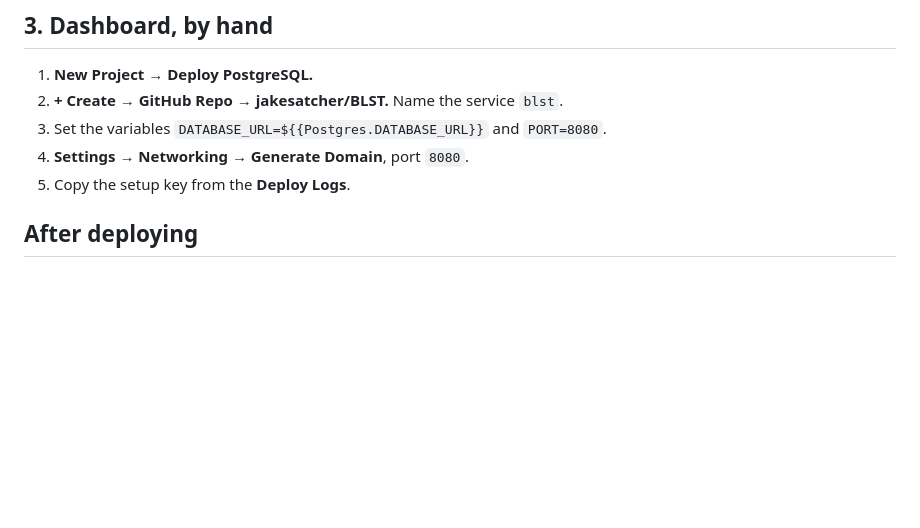
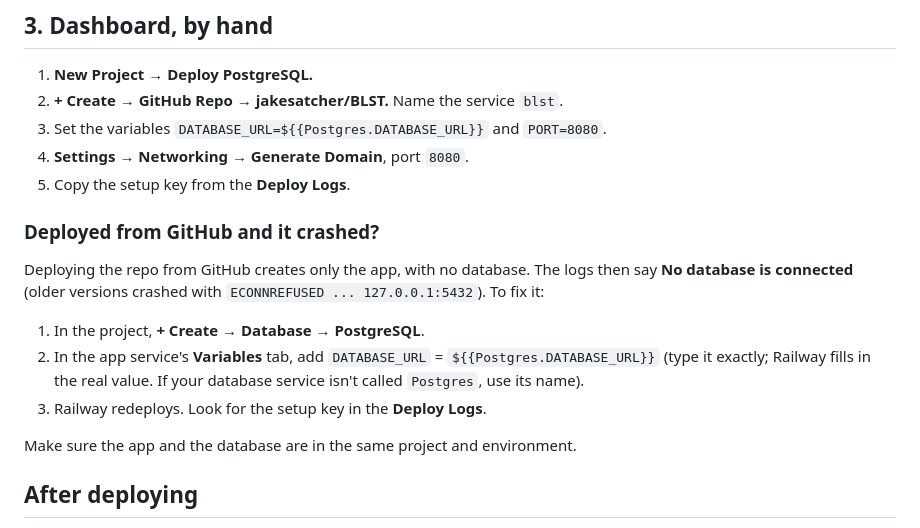
Before and after one commit to jakesatcher/blpafactions, a Markdown page: docs/RAILWAY.md, the part around the change. Drawn GitHub-style; blank space fills up the shorter version.

Commit message:
Railway guide: fix for GitHub deploys without a database (same as BLST)
Co-Authored-By: Claude Opus 5.5 <noreply@anthropic.com>
Claude-Session: https://claude.ai/code/session_013EjqijdizJFPbqNypy4b4A

```diff
--- a/docs/RAILWAY.md
+++ b/docs/RAILWAY.md
@@ -71,6 +71,21 @@ Open the address it prints → **Admin & setup** → **Set up the admin account*
 3. Set the variables `DATABASE_URL=${{Postgres.DATABASE_URL}}` and `PORT=8080`.
 4. **Settings → Networking → Generate Domain**, port `8080`.
 5. Copy the setup key from the **Deploy Logs**.
+
+### Deployed from GitHub and it crashed?
+
+Deploying the repo from GitHub creates only the app, with no database. The
+logs then say **No database is connected** (older versions crashed with
+`ECONNREFUSED ... 127.0.0.1:5432`). To fix it:
+
+1. In the project, **+ Create → Database → PostgreSQL**.
+2. In the app service's **Variables** tab, add
+   `DATABASE_URL` = `${{Postgres.DATABASE_URL}}` (type it exactly; Railway
+   fills in the real value. If your database service isn't called `Postgres`,
+   use its name).
+3. Railway redeploys. Look for the setup key in the **Deploy Logs**.
+
+Make sure the app and the database are in the same project and environment.
 
 ## After deploying
 
```
